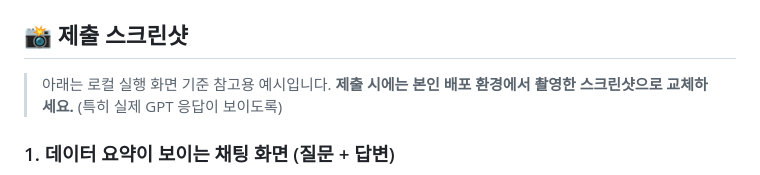
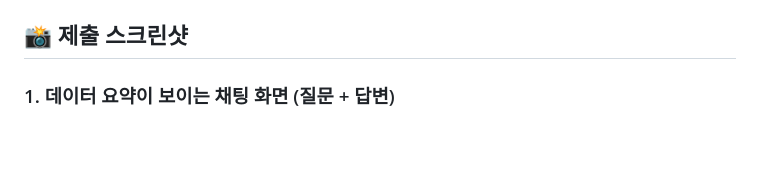
Before and after one commit to lisap127-oss/M1-2, a Markdown page: README.md, the part around the change. GitHub-like rendering; blank space fills up the shorter version.

Commit message:
Update README to remove local screenshot instructions
Removed instructions for replacing local screenshots with deployment environment screenshots in README.

```diff
--- a/README.md
+++ b/README.md
@@ -135,9 +135,6 @@ python -m http.server 5500
 
 ## 📸 제출 스크린샷
 
-> 아래는 로컬 실행 화면 기준 참고용 예시입니다. **제출 시에는 본인 배포 환경에서
-> 촬영한 스크린샷으로 교체하세요.** (특히 실제 GPT 응답이 보이도록)
-
 ### 1. 데이터 요약이 보이는 채팅 화면 (질문 + 답변)
 ![채팅 화면](docs/screenshots/01_chat_with_summary.png)
 
```
